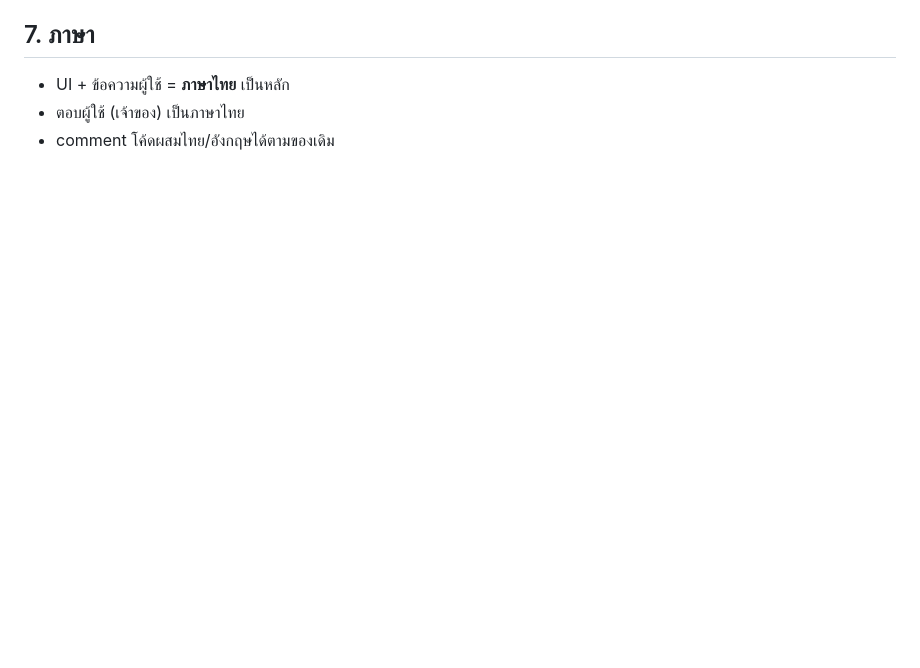
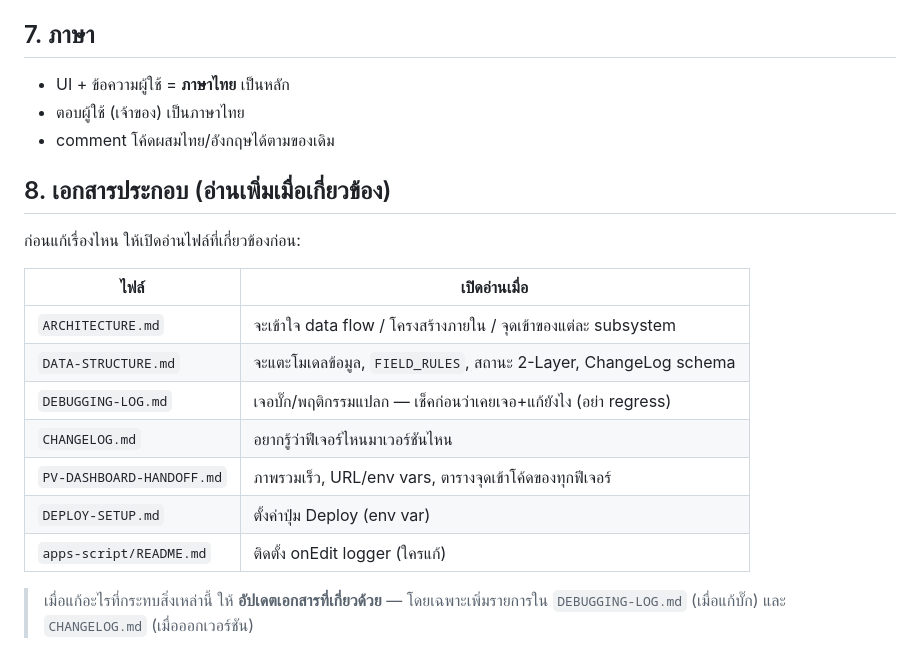
Before and after one commit to tarostox-coder/PV-Thailand, a Markdown page: CLAUDE.md, the part around the change. Drawn GitHub-style; blank space fills up the shorter version.

Commit message:
docs: add documentation index to CLAUDE.md so future sessions consult the right file

```diff
--- a/CLAUDE.md
+++ b/CLAUDE.md
@@ -81,3 +81,20 @@ node --check api/deploy.js   # ตรวจ serverless function
 - UI + ข้อความผู้ใช้ = **ภาษาไทย** เป็นหลัก
 - ตอบผู้ใช้ (เจ้าของ) เป็นภาษาไทย
 - comment โค้ดผสมไทย/อังกฤษได้ตามของเดิม
+
+## 8. เอกสารประกอบ (อ่านเพิ่มเมื่อเกี่ยวข้อง)
+
+ก่อนแก้เรื่องไหน ให้เปิดอ่านไฟล์ที่เกี่ยวข้องก่อน:
+
+| ไฟล์ | เปิดอ่านเมื่อ |
+|------|--------------|
+| `ARCHITECTURE.md` | จะเข้าใจ data flow / โครงสร้างภายใน / จุดเข้าของแต่ละ subsystem |
+| `DATA-STRUCTURE.md` | จะแตะโมเดลข้อมูล, `FIELD_RULES`, สถานะ 2-Layer, ChangeLog schema |
+| `DEBUGGING-LOG.md` | เจอบั๊ก/พฤติกรรมแปลก — เช็คก่อนว่าเคยเจอ+แก้ยังไง (อย่า regress) |
+| `CHANGELOG.md` | อยากรู้ว่าฟีเจอร์ไหนมาเวอร์ชันไหน |
+| `PV-DASHBOARD-HANDOFF.md` | ภาพรวมเร็ว, URL/env vars, ตารางจุดเข้าโค้ดของทุกฟีเจอร์ |
+| `DEPLOY-SETUP.md` | ตั้งค่าปุ่ม Deploy (env var) |
+| `apps-script/README.md` | ติดตั้ง onEdit logger (ใครแก้) |
+
+> เมื่อแก้อะไรที่กระทบสิ่งเหล่านี้ ให้ **อัปเดตเอกสารที่เกี่ยวด้วย** —
+> โดยเฉพาะเพิ่มรายการใน `DEBUGGING-LOG.md` (เมื่อแก้บั๊ก) และ `CHANGELOG.md` (เมื่อออกเวอร์ชัน)
```
